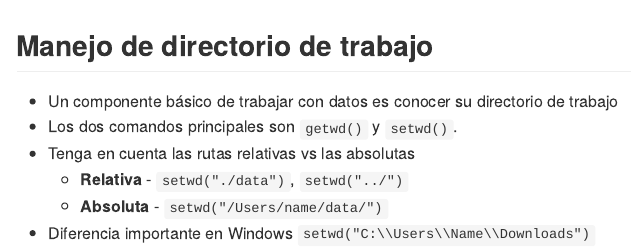
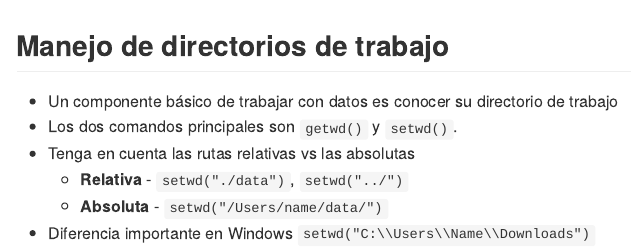
Before and after one commit to JulioEsquivelR/R-avanzado, an R Markdown document (capI/index.Rmd): the page in a window 1100 px wide, from its top. The pictures show the output file capI/index.md that the author committed with the source, drawn offline in the style of GitHub.

Commit message:
Commit directorios de trabajo

````diff
--- a/capI/index.Rmd
+++ b/capI/index.Rmd
@@ -15,7 +15,7 @@ knit        : slidify::knit2slides
 ---
 
 
-## Manejo de directorio de trabajo
+## Manejo de directorios de trabajo
 
 - Un componente básico de trabajar con datos es conocer su directorio de trabajo
 - Los dos comandos principales son ```getwd()``` y ```setwd()```.
````
Also changed, not shown: capI/index.html, capI/index.md, 1 other file.
